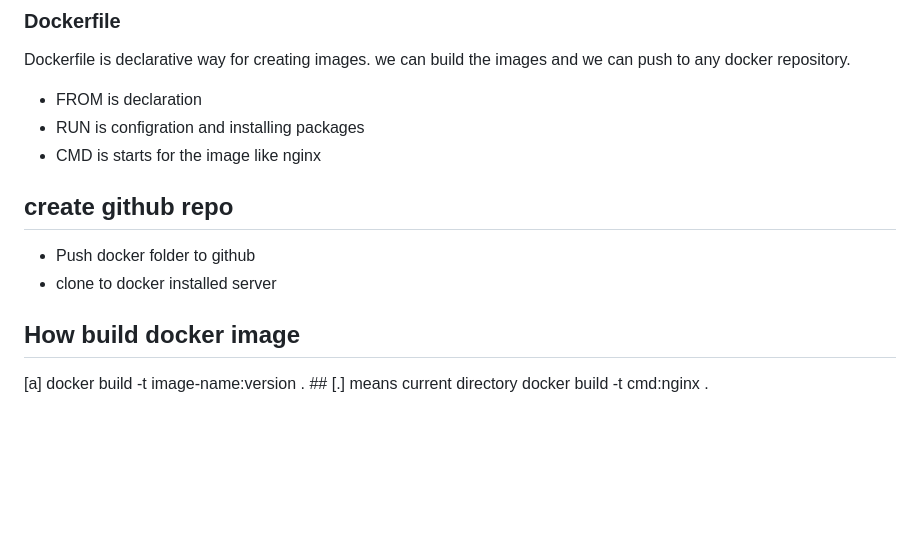
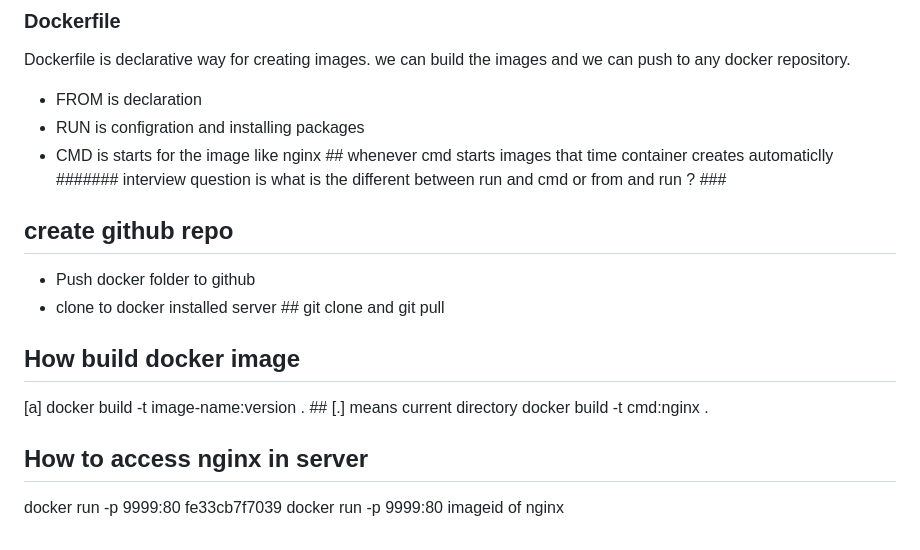
Before and after one commit to sravankumar1199/Dockerfilesystem, a Markdown page: README.MD, the part around the change. Rendered like a GitHub page; blank space fills up the shorter version.

Commit message:
Dockerfile

```diff
--- a/README.MD
+++ b/README.MD
@@ -75,14 +75,20 @@ Dockerfile is declarative way for creating images.
 we can build the images and we can push to any docker repository.
 * FROM is declaration
 * RUN is configration and installing packages
-* CMD is starts for the image like nginx
+* CMD is starts for the image like nginx  ## whenever cmd starts images that time container creates automaticlly
+####### interview question is what is the different between run and cmd or from and run ? ###
 
 ## create github repo
 * Push docker folder to github
-* clone to docker installed server
+* clone to docker installed server ## git clone and git pull
 
 
 ## How build docker image
 
 [a] docker build -t image-name:version . ## [.] means current directory
 docker build -t cmd:nginx .
+
+
+## How to access nginx in server
+docker run -p 9999:80 fe33cb7f7039
+docker run -p 9999:80 imageid of nginx
```
